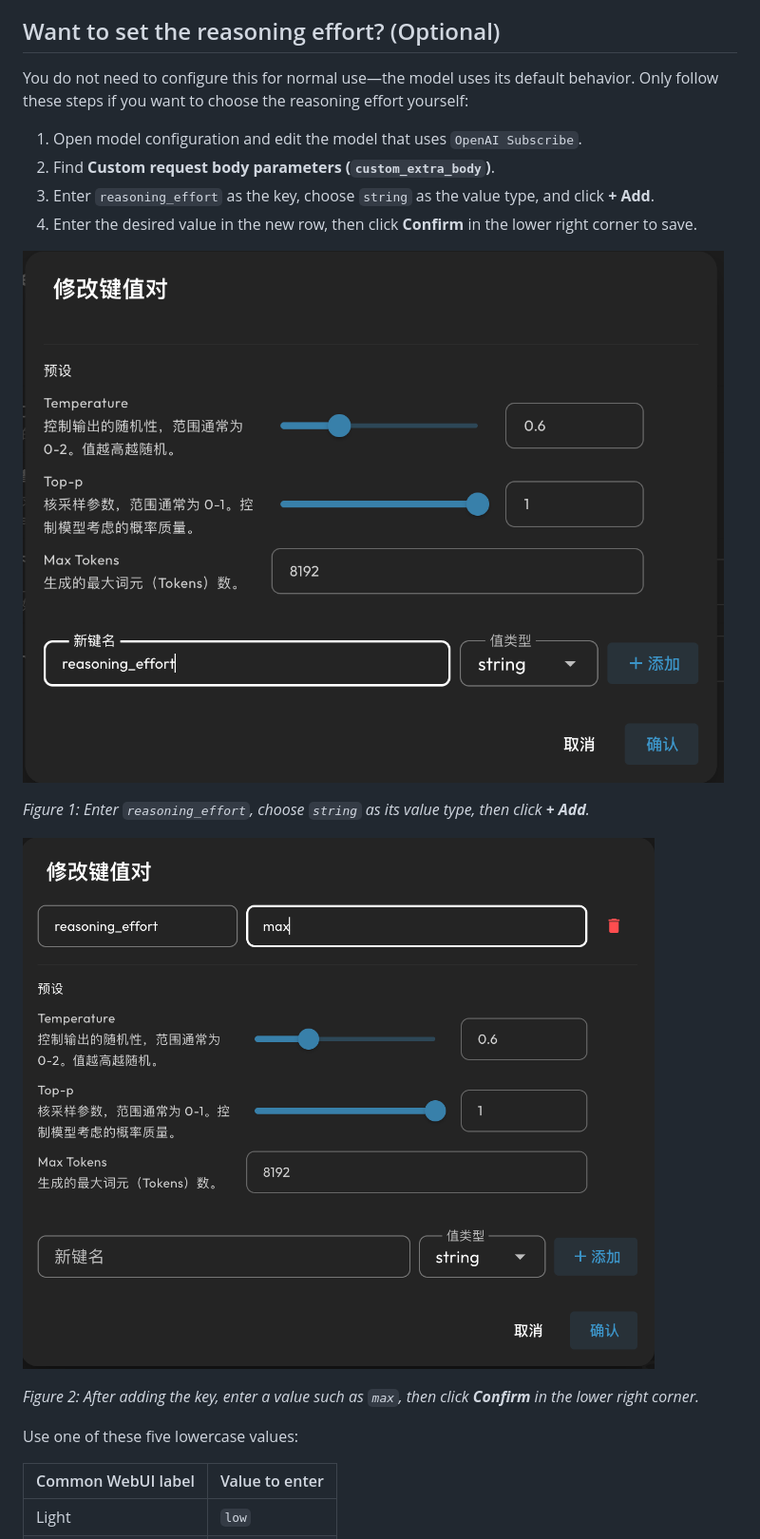
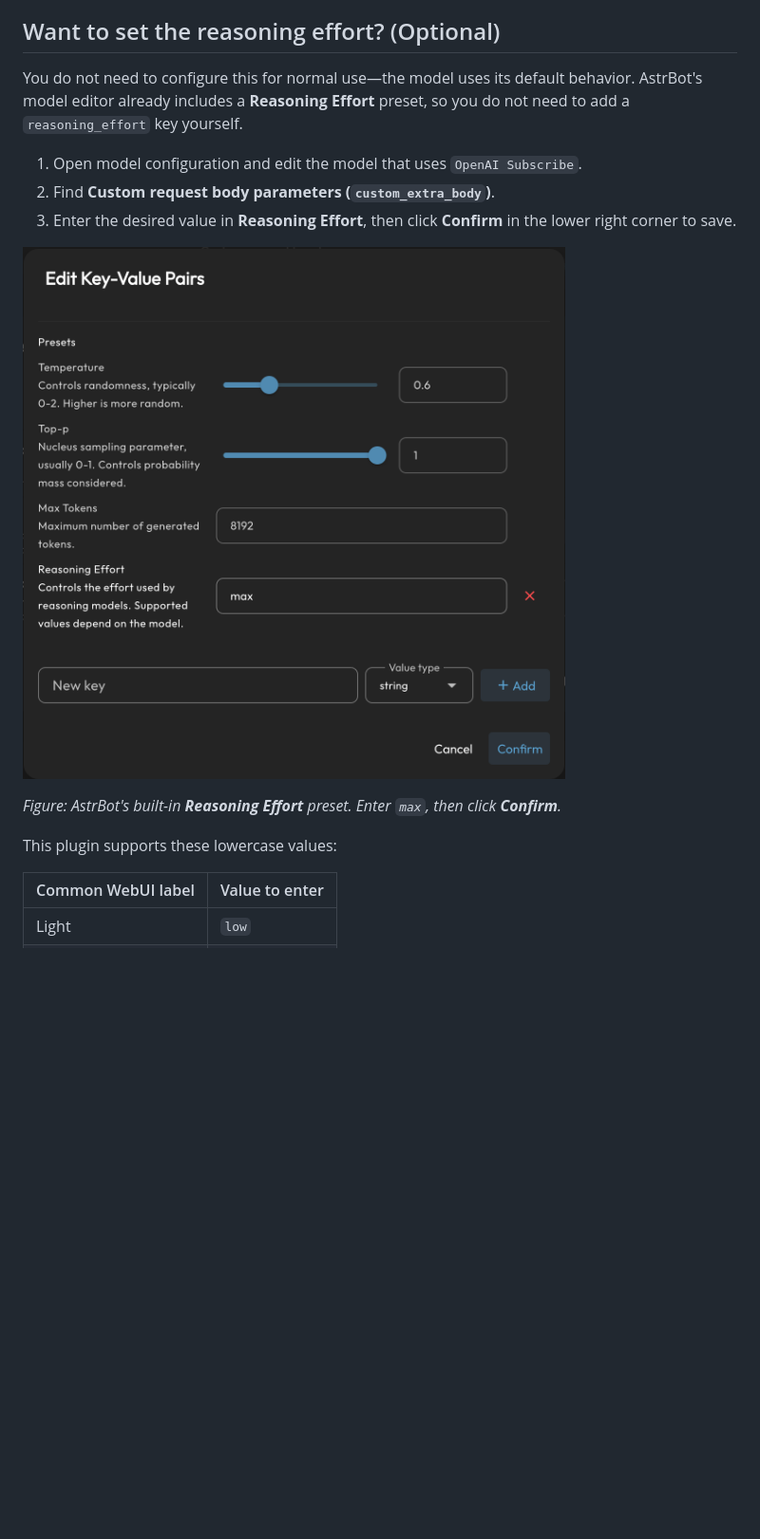
Before and after one commit to wcqqq1214/astrbot_plugin_openai_oauth, a Markdown page: README_en.md, the part around one of its changes. Shown at 95% size. GitHub-like rendering; pictures changed too: docs/images/reasoning-effort-add-key.png (deleted), docs/images/reasoning-effort-preset-en.png (added), docs/images/reasoning-effort-set-value.png (deleted); blank space fills up the shorter version.

Commit message:
docs: use reasoning effort presets

```diff
--- a/README_en.md
+++ b/README_en.md
@@ -70,27 +70,20 @@ the sign-in in that private chat; the flow will not start in group chats.
 ## Want to set the reasoning effort? (Optional)
 
 You do not need to configure this for normal use—the model uses its default
-behavior. Only follow these steps if you want to choose the reasoning effort
-yourself:
+behavior. AstrBot's model editor already includes a **Reasoning Effort** preset,
+so you do not need to add a `reasoning_effort` key yourself.
 
 1. Open model configuration and edit the model that uses `OpenAI Subscribe`.
 2. Find **Custom request body parameters (`custom_extra_body`)**.
-3. Enter `reasoning_effort` as the key, choose `string` as the value type, and
-   click **+ Add**.
-4. Enter the desired value in the new row, then click **Confirm** in the lower
-   right corner to save.
+3. Enter the desired value in **Reasoning Effort**, then click **Confirm** in
+   the lower right corner to save.
 
-![Adding the reasoning_effort key](docs/images/reasoning-effort-add-key.png)
+![Entering max in the built-in Reasoning Effort preset](docs/images/reasoning-effort-preset-en.png)
 
-*Figure 1: Enter `reasoning_effort`, choose `string` as its value type, then
-click **+ Add**.*
+*Figure: AstrBot's built-in **Reasoning Effort** preset. Enter `max`, then
+click **Confirm**.*
 
-![Entering the reasoning_effort value](docs/images/reasoning-effort-set-value.png)
-
-*Figure 2: After adding the key, enter a value such as `max`, then click
-**Confirm** in the lower right corner.*
-
-Use one of these five lowercase values:
+This plugin supports these lowercase values:
 
 | Common WebUI label | Value to enter |
 | --- | --- |
```
Also changed, not shown: other parts of README_en.md (+2 -8 lines), README.md (+7 -18 lines), docs/images/reasoning-effort-preset-zh.png (added).
